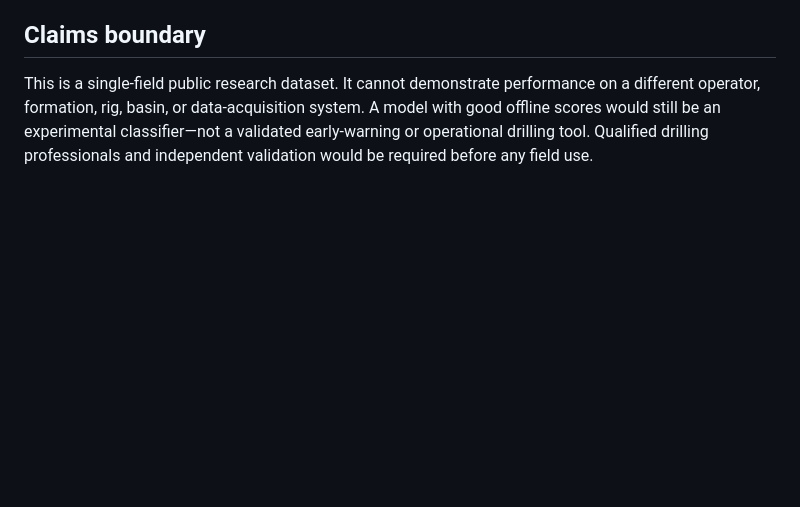
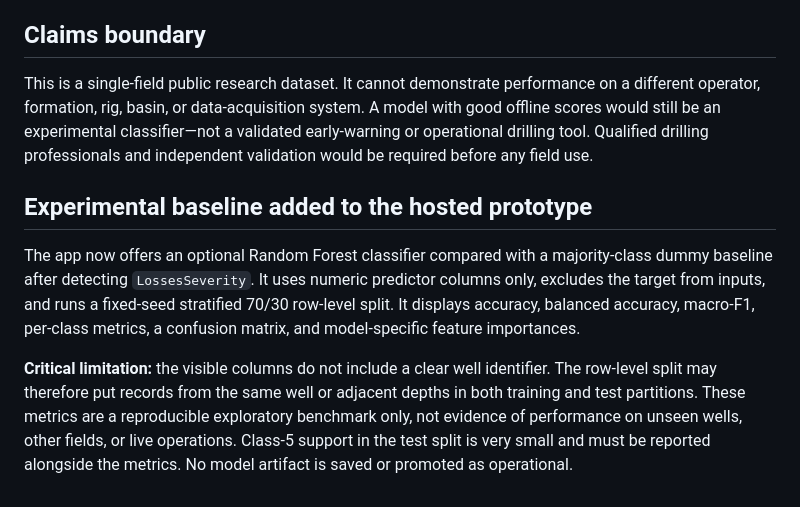
Before and after one commit to halas9370-a11y/halas9370-a11y.github.io, a Markdown page: drilling-mvp/MODEL_EVALUATION_PLAN.md, the part around the change. Drawn GitHub-style; blank space fills up the shorter version.

Commit message:
Document exploratory baseline limitations and metrics

```diff
--- a/drilling-mvp/MODEL_EVALUATION_PLAN.md
+++ b/drilling-mvp/MODEL_EVALUATION_PLAN.md
@@ -52,3 +52,10 @@ Prefer a held-out-well test (grouped by well ID) so that entire wells are exclud
 ## Claims boundary
 
 This is a single-field public research dataset. It cannot demonstrate performance on a different operator, formation, rig, basin, or data-acquisition system. A model with good offline scores would still be an experimental classifier—not a validated early-warning or operational drilling tool. Qualified drilling professionals and independent validation would be required before any field use.
+
+
+## Experimental baseline added to the hosted prototype
+
+The app now offers an optional Random Forest classifier compared with a majority-class dummy baseline after detecting `LossesSeverity`. It uses numeric predictor columns only, excludes the target from inputs, and runs a fixed-seed stratified 70/30 row-level split. It displays accuracy, balanced accuracy, macro-F1, per-class metrics, a confusion matrix, and model-specific feature importances.
+
+**Critical limitation:** the visible columns do not include a clear well identifier. The row-level split may therefore put records from the same well or adjacent depths in both training and test partitions. These metrics are a reproducible exploratory benchmark only, not evidence of performance on unseen wells, other fields, or live operations. Class-5 support in the test split is very small and must be reported alongside the metrics. No model artifact is saved or promoted as operational.
```
